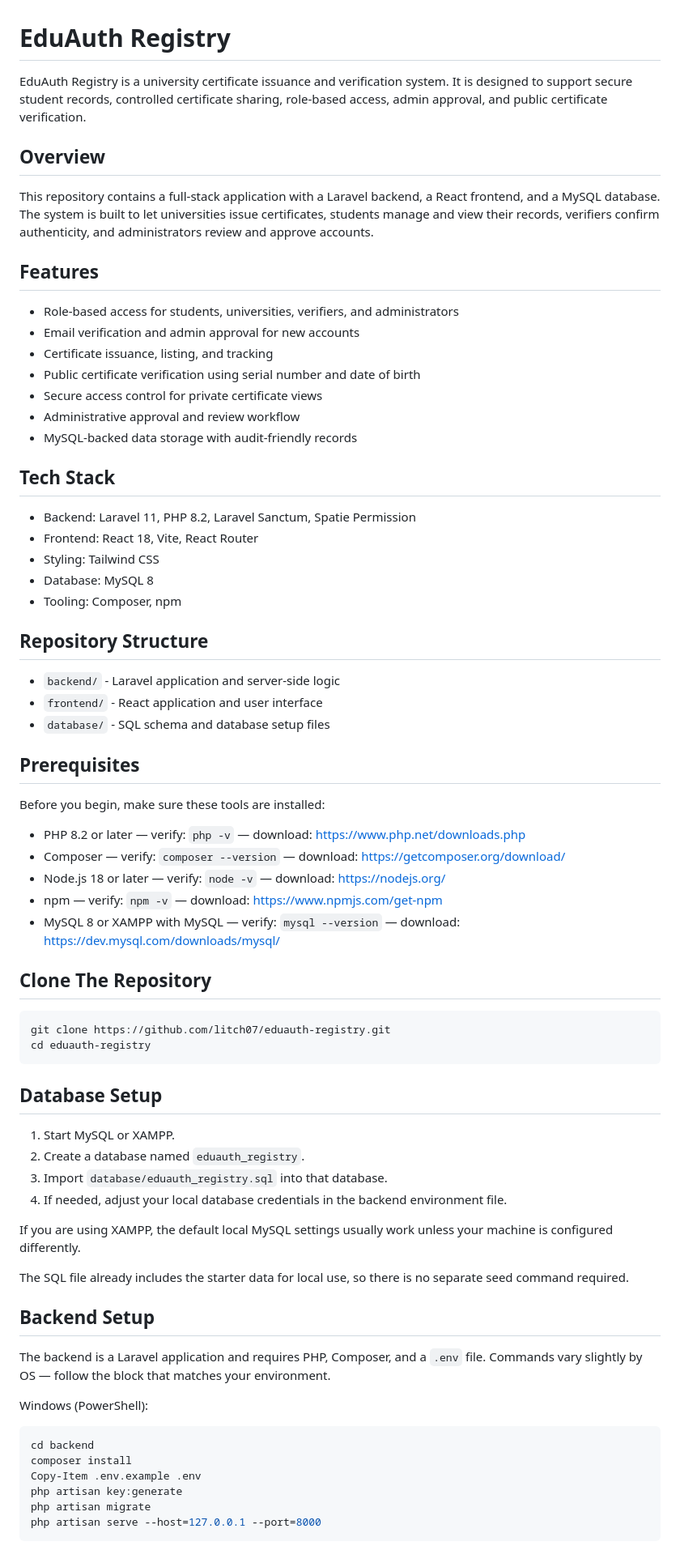
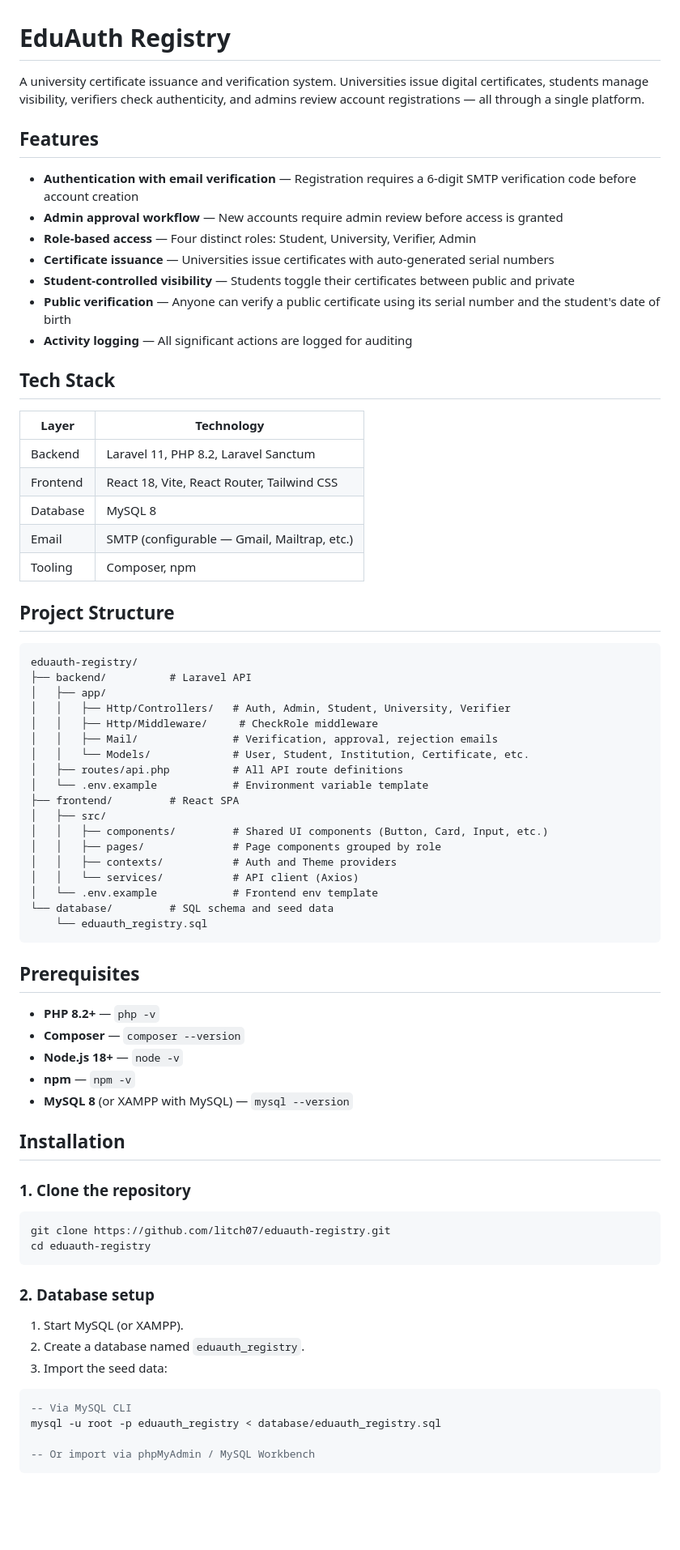
Before and after one commit to litch07/eduauth-registry, a Markdown page: README.md, the part around one of its changes. Shown at 81% size. Rendered like a GitHub page; blank space fills up the shorter version.

Commit message:
Revise README for improved clarity and detail
Updated README to enhance clarity on features, installation, and usage instructions.

````diff
--- a/README.md
+++ b/README.md
@@ -1,75 +1,77 @@
 # EduAuth Registry
 
-EduAuth Registry is a university certificate issuance and verification system. It is designed to support secure student records, controlled certificate sharing, role-based access, admin approval, and public certificate verification.
-
-## Overview
-
-This repository contains a full-stack application with a Laravel backend, a React frontend, and a MySQL database. The system is built to let universities issue certificates, students manage and view their records, verifiers confirm authenticity, and administrators review and approve accounts.
+A university certificate issuance and verification system. Universities issue digital certificates, students manage visibility, verifiers check authenticity, and admins review account registrations — all through a single platform.
 
 ## Features
 
-- Role-based access for students, universities, verifiers, and administrators
-- Email verification and admin approval for new accounts
-- Certificate issuance, listing, and tracking
-- Public certificate verification using serial number and date of birth
-- Secure access control for private certificate views
-- Administrative approval and review workflow
-- MySQL-backed data storage with audit-friendly records
+- **Authentication with email verification** — Registration requires a 6-digit SMTP verification code before account creation
+- **Admin approval workflow** — New accounts require admin review before access is granted
+- **Role-based access** — Four distinct roles: Student, University, Verifier, Admin
+- **Certificate issuance** — Universities issue certificates with auto-generated serial numbers
+- **Student-controlled visibility** — Students toggle their certificates between public and private
+- **Public verification** — Anyone can verify a public certificate using its serial number and the student's date of birth
+- **Activity logging** — All significant actions are logged for auditing
 
 ## Tech Stack
 
-- Backend: Laravel 11, PHP 8.2, Laravel Sanctum, Spatie Permission
-- Frontend: React 18, Vite, React Router
-- Styling: Tailwind CSS
-- Database: MySQL 8
-- Tooling: Composer, npm
+| Layer | Technology |
+|-------|-----------|
+| Backend | Laravel 11, PHP 8.2, Laravel Sanctum |
+| Frontend | React 18, Vite, React Router, Tailwind CSS |
+| Database | MySQL 8 |
+| Email | SMTP (configurable — Gmail, Mailtrap, etc.) |
+| Tooling | Composer, npm |
 
-## Repository Structure
+## Project Structure
 
-- `backend/` - Laravel application and server-side logic
-- `frontend/` - React application and user interface
-- `database/` - SQL schema and database setup files
+```
+eduauth-registry/
+├── backend/          # Laravel API
+│   ├── app/
+│   │   ├── Http/Controllers/   # Auth, Admin, Student, University, Verifier
+│   │   ├── Http/Middleware/     # CheckRole middleware
+│   │   ├── Mail/               # Verification, approval, rejection emails
+│   │   └── Models/             # User, Student, Institution, Certificate, etc.
+│   ├── routes/api.php          # All API route definitions
+│   └── .env.example            # Environment variable template
+├── frontend/         # React SPA
+│   ├── src/
+│   │   ├── components/         # Shared UI components (Button, Card, Input, etc.)
+│   │   ├── pages/              # Page components grouped by role
+│   │   ├── contexts/           # Auth and Theme providers
+│   │   └── services/           # API client (Axios)
+│   └── .env.example            # Frontend env template
+└── database/         # SQL schema and seed data
+    └── eduauth_registry.sql
+```
 
 ## Prerequisites
 
-Before you begin, make sure these tools are installed:
+- **PHP 8.2+** — `php -v`
+- **Composer** — `composer --version`
+- **Node.js 18+** — `node -v`
+- **npm** — `npm -v`
+- **MySQL 8** (or XAMPP with MySQL) — `mysql --version`
 
-- PHP 8.2 or later — verify: `php -v` — download: https://www.php.net/downloads.php
-- Composer — verify: `composer --version` — download: https://getcomposer.org/download/
-- Node.js 18 or later — verify: `node -v` — download: https://nodejs.org/
-- npm — verify: `npm -v` — download: https://www.npmjs.com/get-npm
-- MySQL 8 or XAMPP with MySQL — verify: `mysql --version` — download: https://dev.mysql.com/downloads/mysql/
+## Installation
 
-## Clone The Repository
+### 1. Clone the repository
 
-```powershell
+```bash
 git clone https://github.com/litch07/eduauth-registry.git
 cd eduauth-registry
 ```
 
-## Database Setup
+### 2. Database setup
 
-1. Start MySQL or XAMPP.
+1. Start MySQL (or XAMPP).
 2. Create a database named `eduauth_registry`.
-3. Import `database/eduauth_registry.sql` into that database.
-4. If needed, adjust your local database credentials in the backend environment file.
+3. Import the seed data:
 
-If you are using XAMPP, the default local MySQL settings usually work unless your machine is configured differently.
+```sql
+-- Via MySQL CLI
+mysql -u root -p eduauth_registry < database/eduauth_registry.sql
 
-The SQL file already includes the starter data for local use, so there is no separate seed command required.
-
-## Backend Setup
-
-The backend is a Laravel application and requires PHP, Composer, and a `.env` file. Commands vary slightly by OS — follow the block that matches your environment.
-
-Windows (PowerShell):
-
-```powershell
-cd backend
-composer install
-Copy-Item .env.example .env
-php artisan key:generate
-php artisan migrate
-php artisan serve --host=127.0.0.1 --port=8000
+-- Or import via phpMyAdmin / MySQL Workbench
 ```
 
````
Also changed, not shown: other parts of README.md (+141 -81 lines).
